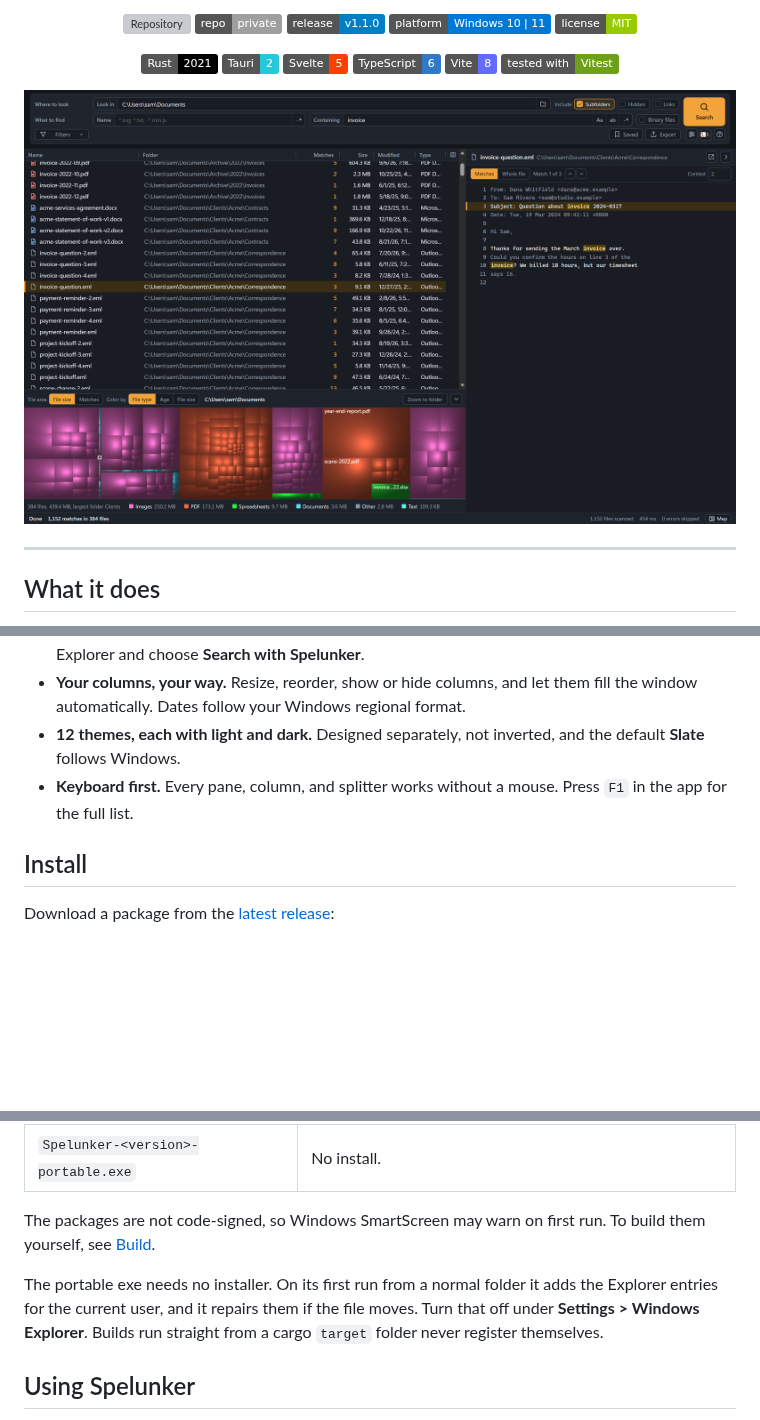
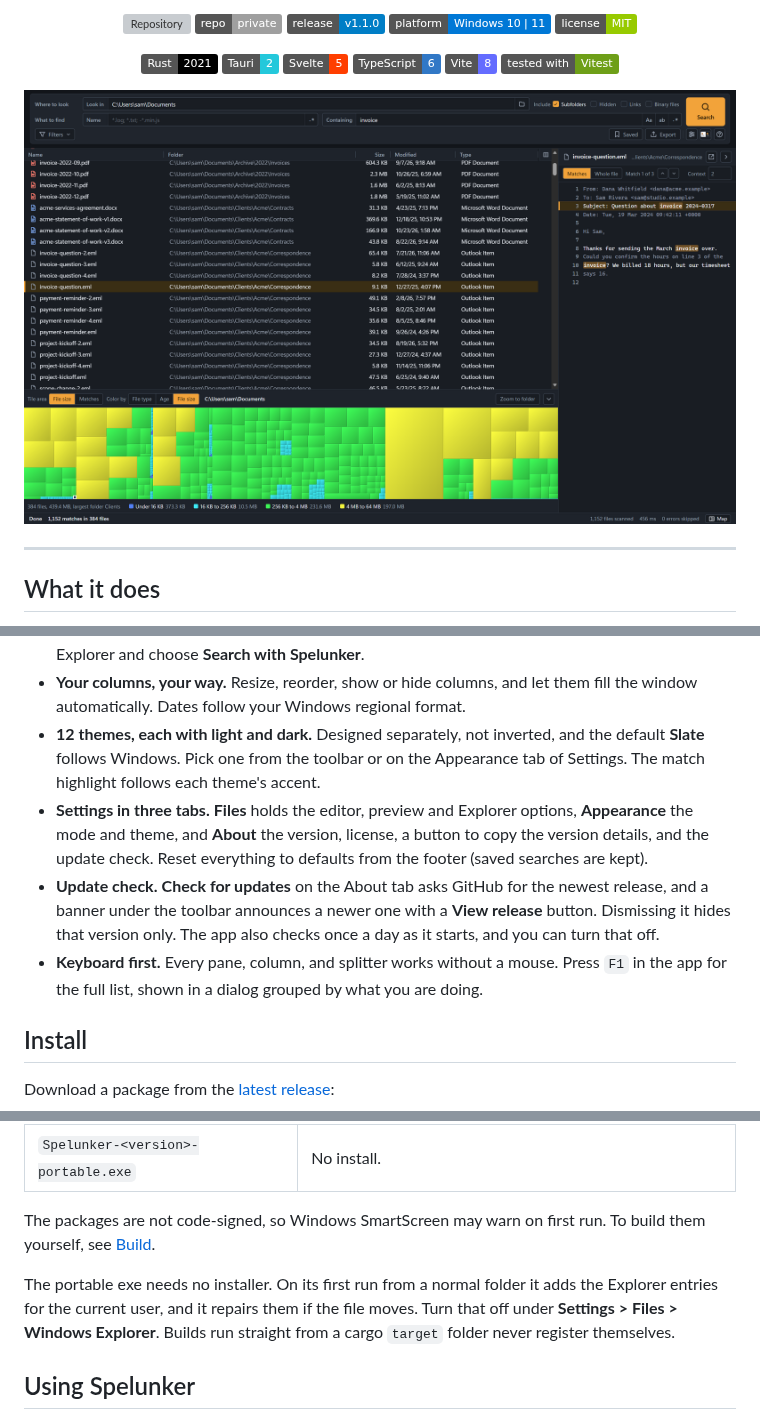
Before and after one commit to TheEndless/spelunker, a Markdown page: README.md, 3 parts joined by grey strips. Drawn GitHub-style; pictures changed too: docs/images/screenshot.png; badges without logos; blank space fills up the shorter version; grey boxes are pictures that could not be loaded.

Commit message:
Describe settings tabs and the update check in the README
Adds the Appearance and About tabs, the update check and banner, and the shortcuts dialog to the feature list, corrects the Explorer setting's path, and regenerates the screenshot to show the current layout.

```diff
--- a/README.md
+++ b/README.md
@@ -46,8 +46,10 @@ Spelunker is built for the two searches done every day: **text inside files** an
 - **Select many, drag them out.** Select results the way you do in File Explorer (Ctrl+click, Shift+click, Shift with the arrow keys, Ctrl+A), see the count and total size in the status bar, and drag the selection out of the window into Explorer and other programs that accept files. Right-click a selection (up to 5,000 files) for the Windows context menu of every selected file.
 - **Real Windows integration.** Right-click a result for the genuine Windows context menu, with Spelunker's own entries on top (open containing folder, copy path, copy name, copy matching lines, or copy paths and copy names for several files). Right-click a folder, a drive, or **This PC** in Explorer and choose **Search with Spelunker**.
 - **Your columns, your way.** Resize, reorder, show or hide columns, and let them fill the window automatically. Dates follow your Windows regional format.
-- **12 themes, each with light and dark.** Designed separately, not inverted, and the default **Slate** follows Windows.
-- **Keyboard first.** Every pane, column, and splitter works without a mouse. Press `F1` in the app for the full list.
+- **12 themes, each with light and dark.** Designed separately, not inverted, and the default **Slate** follows Windows. Pick one from the toolbar or on the Appearance tab of Settings. The match highlight follows each theme's accent.
+- **Settings in three tabs.** **Files** holds the editor, preview and Explorer options, **Appearance** the mode and theme, and **About** the version, license, a button to copy the version details, and the update check. Reset everything to defaults from the footer (saved searches are kept).
+- **Update check.** **Check for updates** on the About tab asks GitHub for the newest release, and a banner under the toolbar announces a newer one with a **View release** button. Dismissing it hides that version only. The app also checks once a day as it starts, and you can turn that off.
+- **Keyboard first.** Every pane, column, and splitter works without a mouse. Press `F1` in the app for the full list, shown in a dialog grouped by what you are doing.
 
 ## Install
 
@@ -61,7 +63,7 @@ Download a package from the [latest release](https://github.com/TheEndless/spelu
 
 The packages are not code-signed, so Windows SmartScreen may warn on first run. To build them yourself, see [Build](#build).
 
-The portable exe needs no installer. On its first run from a normal folder it adds the Explorer entries for the current user, and it repairs them if the file moves. Turn that off under **Settings > Windows Explorer**. Builds run straight from a cargo `target` folder never register themselves.
+The portable exe needs no installer. On its first run from a normal folder it adds the Explorer entries for the current user, and it repairs them if the file moves. Turn that off under **Settings > Files > Windows Explorer**. Builds run straight from a cargo `target` folder never register themselves.
 
 ## Using Spelunker
 
```
